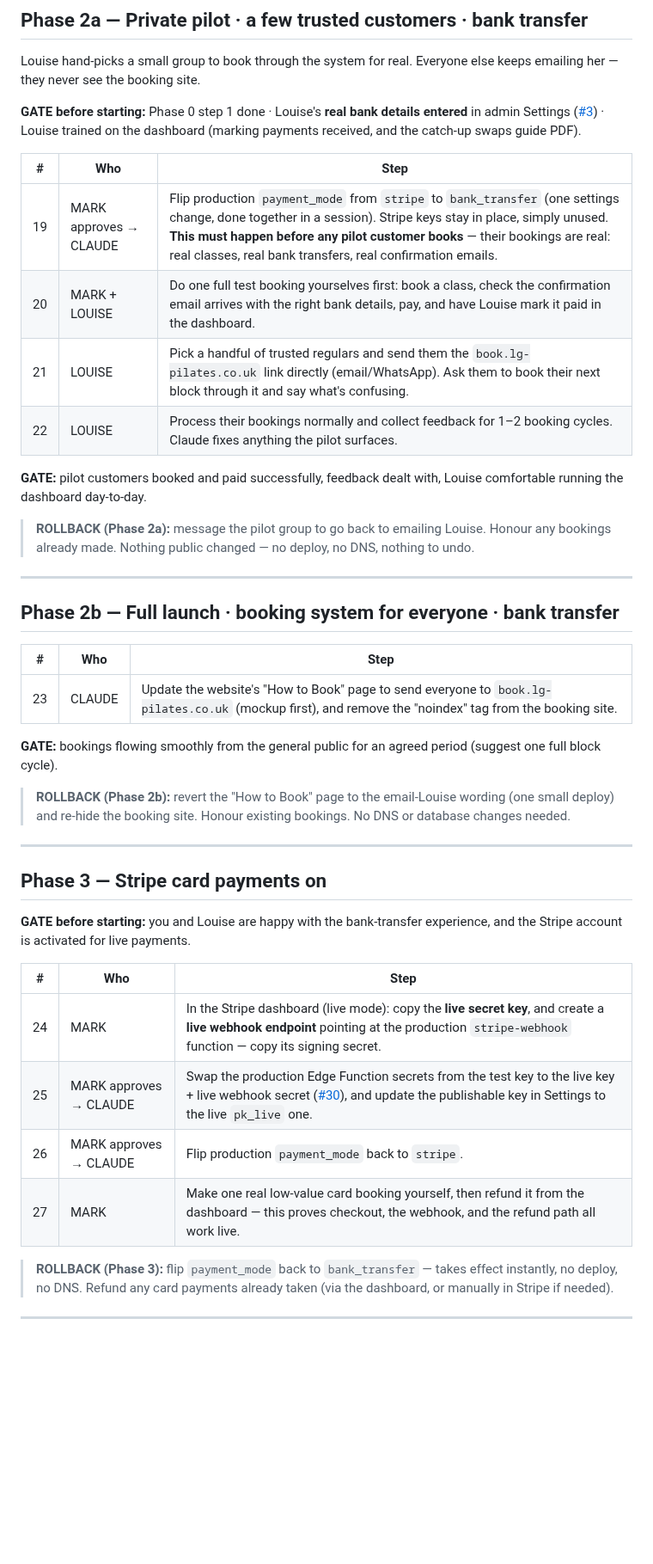
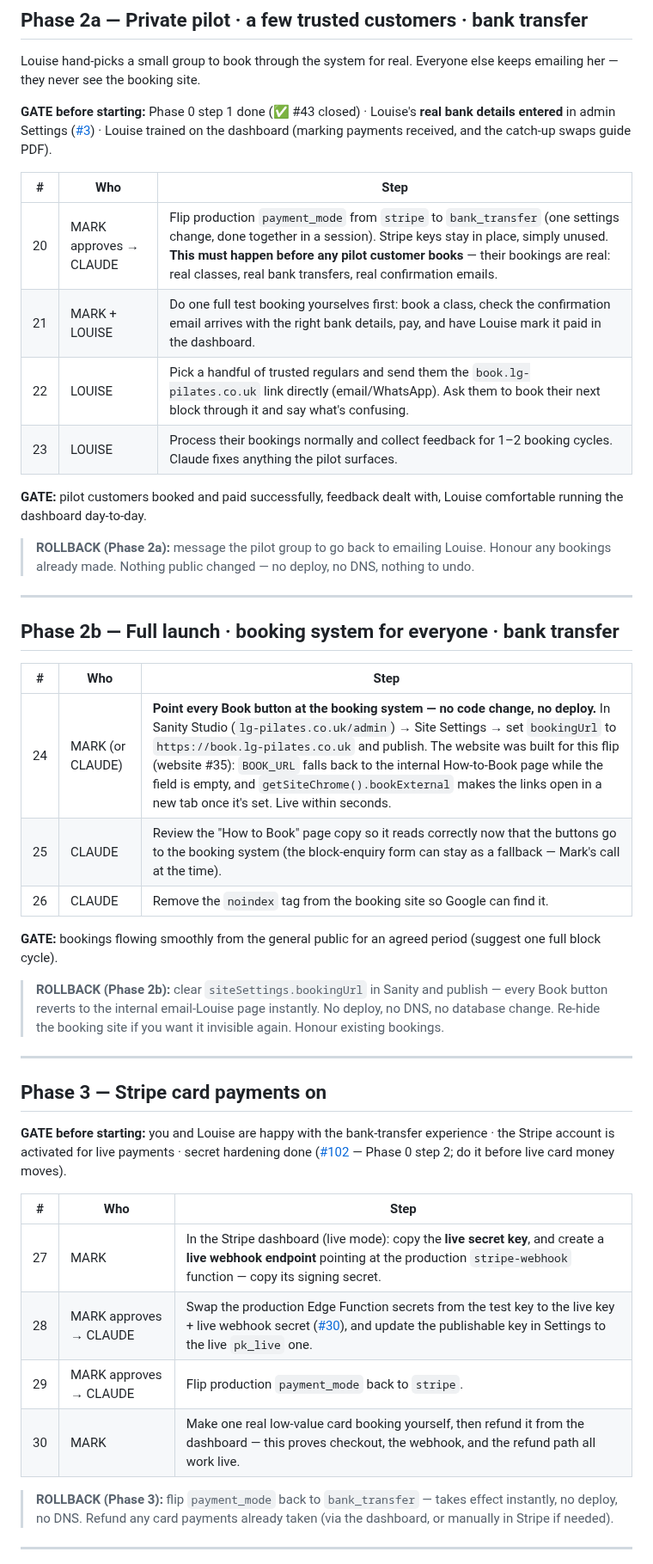
Before and after one commit to mjones2420-netizen/lg-pilates-booking, a Markdown page: RELEASE-PLAN.md, the part around one of its changes. Shown at 86% size. Drawn GitHub-style; blank space fills up the shorter version.

```diff
--- a/RELEASE-PLAN.md
+++ b/RELEASE-PLAN.md
@@ -90,14 +107,14 @@ Moves the booking system from GitHub Pages to its final home at `book.lg-pilates
 
 Louise hand-picks a small group to book through the system for real. Everyone else keeps emailing her — they never see the booking site.
 
-**GATE before starting:** Phase 0 step 1 done · Louise's **real bank details entered** in admin Settings ([#3](https://github.com/mjones2420-netizen/lg-pilates-booking/issues/3)) · Louise trained on the dashboard (marking payments received, and the catch-up swaps guide PDF).
+**GATE before starting:** Phase 0 step 1 done (✅ #43 closed) · Louise's **real bank details entered** in admin Settings ([#3](https://github.com/mjones2420-netizen/lg-pilates-booking/issues/3)) · Louise trained on the dashboard (marking payments received, and the catch-up swaps guide PDF).
 
 | # | Who | Step |
 |---|-----|------|
-| 19 | MARK approves → CLAUDE | Flip production `payment_mode` from `stripe` to `bank_transfer` (one settings change, done together in a session). Stripe keys stay in place, simply unused. **This must happen before any pilot customer books** — their bookings are real: real classes, real bank transfers, real confirmation emails. |
-| 20 | MARK + LOUISE | Do one full test booking yourselves first: book a class, check the confirmation email arrives with the right bank details, pay, and have Louise mark it paid in the dashboard. |
-| 21 | LOUISE | Pick a handful of trusted regulars and send them the `book.lg-pilates.co.uk` link directly (email/WhatsApp). Ask them to book their next block through it and say what's confusing. |
-| 22 | LOUISE | Process their bookings normally and collect feedback for 1–2 booking cycles. Claude fixes anything the pilot surfaces. |
+| 20 | MARK approves → CLAUDE | Flip production `payment_mode` from `stripe` to `bank_transfer` (one settings change, done together in a session). Stripe keys stay in place, simply unused. **This must happen before any pilot customer books** — their bookings are real: real classes, real bank transfers, real confirmation emails. |
+| 21 | MARK + LOUISE | Do one full test booking yourselves first: book a class, check the confirmation email arrives with the right bank details, pay, and have Louise mark it paid in the dashboard. |
+| 22 | LOUISE | Pick a handful of trusted regulars and send them the `book.lg-pilates.co.uk` link directly (email/WhatsApp). Ask them to book their next block through it and say what's confusing. |
+| 23 | LOUISE | Process their bookings normally and collect feedback for 1–2 booking cycles. Claude fixes anything the pilot surfaces. |
 
 **GATE:** pilot customers booked and paid successfully, feedback dealt with, Louise comfortable running the dashboard day-to-day.
 
@@ -109,24 +126,26 @@ Louise hand-picks a small group to book through the system for real. Everyone el
 
 | # | Who | Step |
 |---|-----|------|
-| 23 | CLAUDE | Update the website's "How to Book" page to send everyone to `book.lg-pilates.co.uk` (mockup first), and remove the "noindex" tag from the booking site. |
+| 24 | MARK (or CLAUDE) | **Point every Book button at the booking system — no code change, no deploy.** In Sanity Studio (`lg-pilates.co.uk/admin`) → Site Settings → set `bookingUrl` to `https://book.lg-pilates.co.uk` and publish. The website was built for this flip (website #35): `BOOK_URL` falls back to the internal How-to-Book page while the field is empty, and `getSiteChrome().bookExternal` makes the links open in a new tab once it's set. Live within seconds. |
+| 25 | CLAUDE | Review the "How to Book" page copy so it reads correctly now that the buttons go to the booking system (the block-enquiry form can stay as a fallback — Mark's call at the time). |
+| 26 | CLAUDE | Remove the `noindex` tag from the booking site so Google can find it. |
 
 **GATE:** bookings flowing smoothly from the general public for an agreed period (suggest one full block cycle).
 
-> **ROLLBACK (Phase 2b):** revert the "How to Book" page to the email-Louise wording (one small deploy) and re-hide the booking site. Honour existing bookings. No DNS or database changes needed.
+> **ROLLBACK (Phase 2b):** clear `siteSettings.bookingUrl` in Sanity and publish — every Book button reverts to the internal email-Louise page instantly. No deploy, no DNS, no database change. Re-hide the booking site if you want it invisible again. Honour existing bookings.
 
 ---
 
 ## Phase 3 — Stripe card payments on
 
-**GATE before starting:** you and Louise are happy with the bank-transfer experience, and the Stripe account is activated for live payments.
+**GATE before starting:** you and Louise are happy with the bank-transfer experience · the Stripe account is activated for live payments · secret hardening done ([#102](https://github.com/mjones2420-netizen/lg-pilates-booking/issues/102) — Phase 0 step 2; do it before live card money moves).
 
 | # | Who | Step |
 |---|-----|------|
-| 24 | MARK | In the Stripe dashboard (live mode): copy the **live secret key**, and create a **live webhook endpoint** pointing at the production `stripe-webhook` function — copy its signing secret. |
-| 25 | MARK approves → CLAUDE | Swap the production Edge Function secrets from the test key to the live key + live webhook secret ([#30](https://github.com/mjones2420-netizen/lg-pilates-booking/issues/30)), and update the publishable key in Settings to the live `pk_live` one. |
-| 26 | MARK approves → CLAUDE | Flip production `payment_mode` back to `stripe`. |
-| 27 | MARK | Make one real low-value card booking yourself, then refund it from the dashboard — this proves checkout, the webhook, and the refund path all work live. |
+| 27 | MARK | In the Stripe dashboard (live mode): copy the **live secret key**, and create a **live webhook endpoint** pointing at the production `stripe-webhook` function — copy its signing secret. |
+| 28 | MARK approves → CLAUDE | Swap the production Edge Function secrets from the test key to the live key + live webhook secret ([#30](https://github.com/mjones2420-netizen/lg-pilates-booking/issues/30)), and update the publishable key in Settings to the live `pk_live` one. |
+| 29 | MARK approves → CLAUDE | Flip production `payment_mode` back to `stripe`. |
+| 30 | MARK | Make one real low-value card booking yourself, then refund it from the dashboard — this proves checkout, the webhook, and the refund path all work live. |
 
 > **ROLLBACK (Phase 3):** flip `payment_mode` back to `bank_transfer` — takes effect instantly, no deploy, no DNS. Refund any card payments already taken (via the dashboard, or manually in Stripe if needed).
 
```
Also changed, not shown: other parts of RELEASE-PLAN.md (+34 -16 lines), CLAUDE.md (+13 -0 lines).
